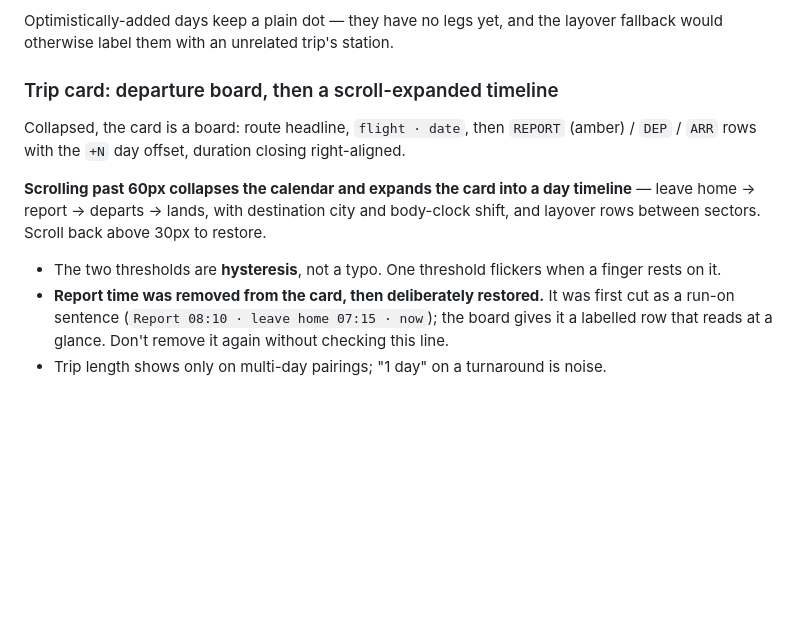
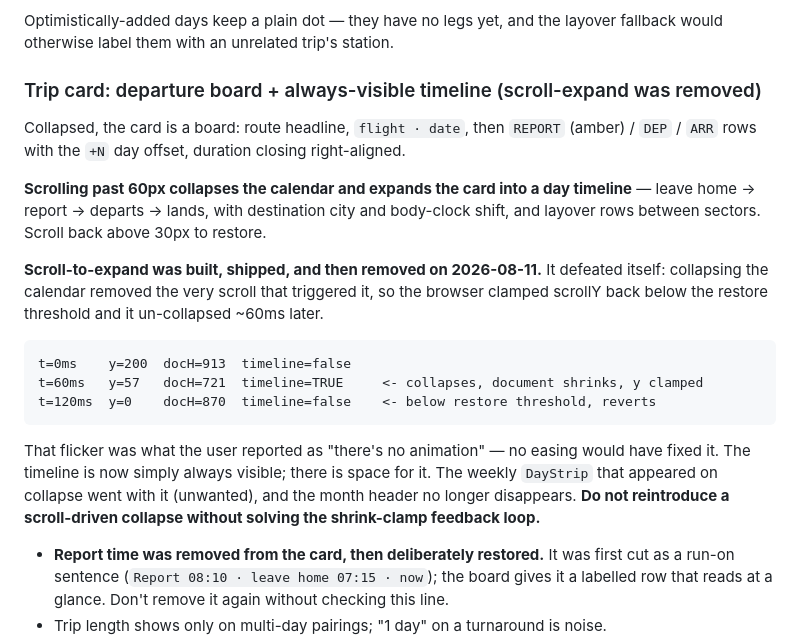
Before and after one commit to LOGANLEEE/danyeowa, a Markdown page: docs/DECISIONS.md, the part around one of its changes. Rendered like a GitHub page; blank space fills up the shorter version.

````diff
--- a/docs/DECISIONS.md
+++ b/docs/DECISIONS.md
@@ -23,7 +23,7 @@ the 4.5:1 text minimum, while a glyph is a non-text graphic held to 3:1. The sta
 Optimistically-added days keep a plain dot — they have no legs yet, and the layover fallback would
 otherwise label them with an unrelated trip's station.
 
-### Trip card: departure board, then a scroll-expanded timeline
+### Trip card: departure board + always-visible timeline (scroll-expand was removed)
 
 Collapsed, the card is a board: route headline, `flight · date`, then `REPORT` (amber) / `DEP` /
 `ARR` rows with the `+N` day offset, duration closing right-aligned.
@@ -32,7 +32,20 @@ Collapsed, the card is a board: route headline, `flight · date`, then `REPORT`
 home → report → departs → lands, with destination city and body-clock shift, and layover rows
 between sectors. Scroll back above 30px to restore.
 
-- The two thresholds are **hysteresis**, not a typo. One threshold flickers when a finger rests on it.
+**Scroll-to-expand was built, shipped, and then removed on 2026-08-11.** It defeated itself:
+collapsing the calendar removed the very scroll that triggered it, so the browser clamped scrollY
+back below the restore threshold and it un-collapsed ~60ms later.
+
+```
+t=0ms    y=200  docH=913  timeline=false
+t=60ms   y=57   docH=721  timeline=TRUE     <- collapses, document shrinks, y clamped
+t=120ms  y=0    docH=870  timeline=false    <- below restore threshold, reverts
+```
+
+That flicker was what the user reported as "there's no animation" — no easing would have fixed it.
+The timeline is now simply always visible; there is space for it. The weekly `DayStrip` that
+appeared on collapse went with it (unwanted), and the month header no longer disappears.
+**Do not reintroduce a scroll-driven collapse without solving the shrink-clamp feedback loop.**
 - **Report time was removed from the card, then deliberately restored.** It was first cut as a
   run-on sentence (`Report 08:10 · leave home 07:15 · now`); the board gives it a labelled row that
   reads at a glance. Don't remove it again without checking this line.
````
Also changed, not shown: other parts of docs/DECISIONS.md (+47 -6 lines).
